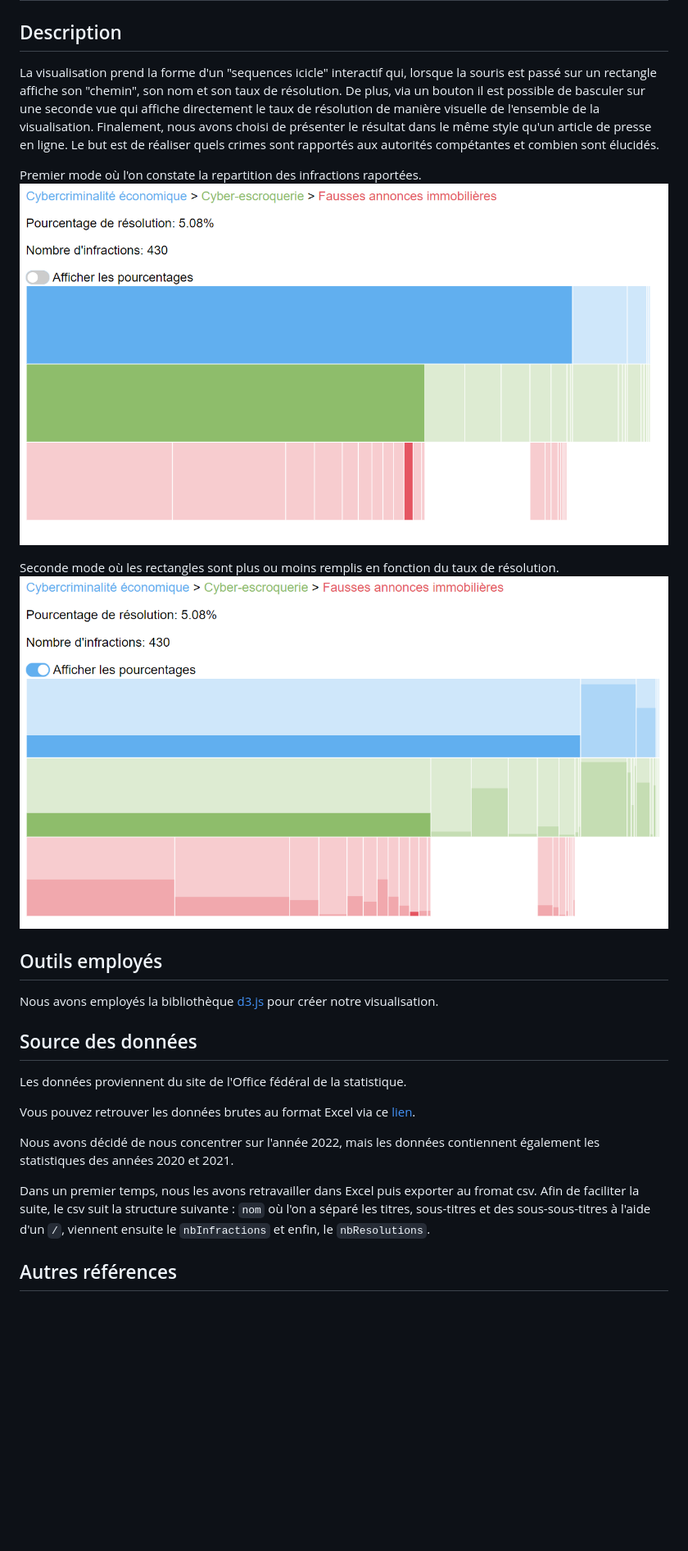
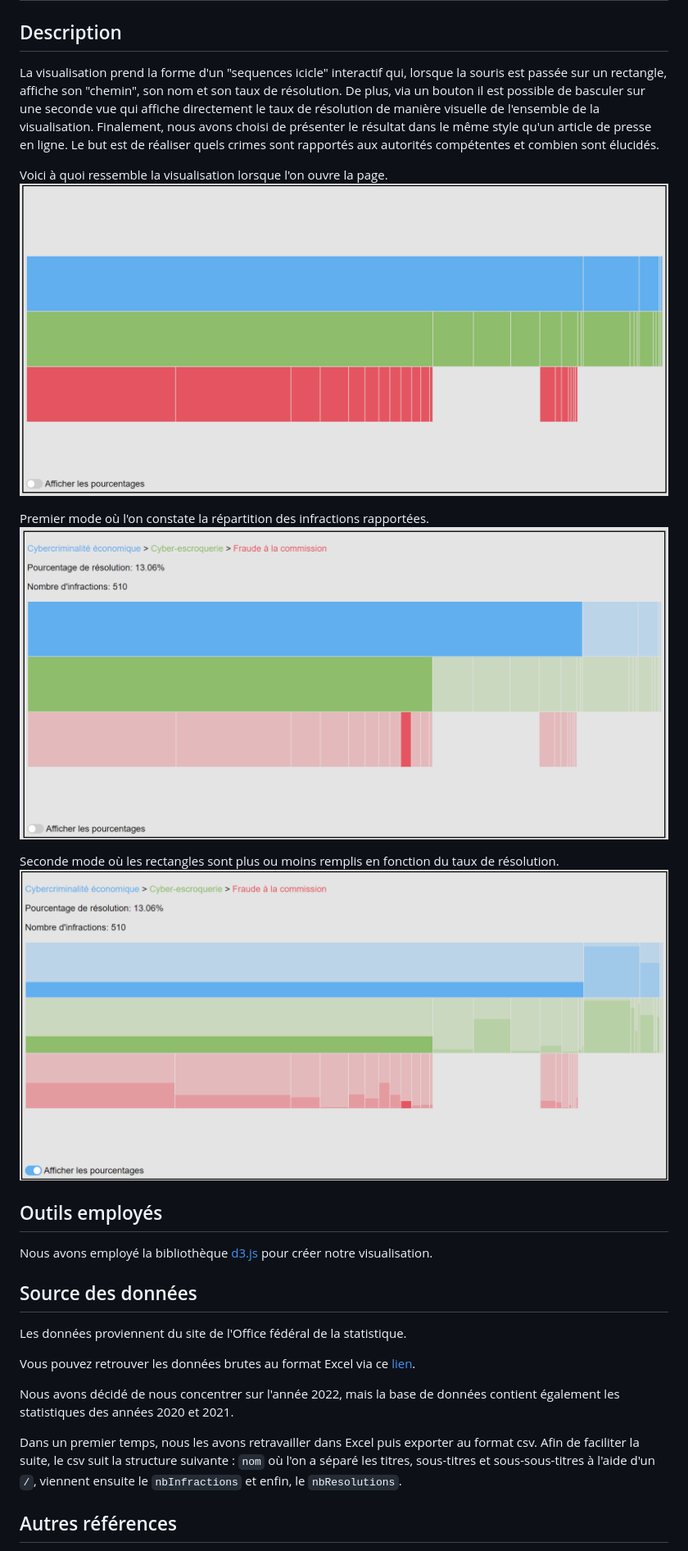
Before and after one commit to mrtnrf/CriminaliteNumerique22, a Markdown page: README.md, the part around the change printed below. Shown: that part at 82% size. Drawn GitHub-style; pictures changed too: img/visu0.png (added), img/visu1.png, img/visu2.png; blank space fills up the shorter version.

Commit message:
Correction du readme et des commentaires
Co-authored-by: Julie Jeanneret <julie.jeanneret17@gmail.com>

```diff
--- a/README.md
+++ b/README.md
@@ -2,9 +2,12 @@
 
 ## Description
 
-La visualisation prend la forme d'un "sequences icicle" interactif qui, lorsque la souris est passé sur un rectangle affiche son "chemin", son nom et son taux de résolution. De plus, via un bouton il est possible de basculer sur une seconde vue qui affiche directement le taux de résolution de manière visuelle de l'ensemble de la visualisation. Finalement, nous avons choisi de présenter le résultat dans le même style qu'un article de presse en ligne. Le but est de réaliser quels crimes sont rapportés aux autorités compétantes et combien sont élucidés.
+La visualisation prend la forme d'un "sequences icicle" interactif qui, lorsque la souris est passée sur un rectangle, affiche son "chemin", son nom et son taux de résolution. De plus, via un bouton il est possible de basculer sur une seconde vue qui affiche directement le taux de résolution de manière visuelle de l'ensemble de la visualisation. Finalement, nous avons choisi de présenter le résultat dans le même style qu'un article de presse en ligne. Le but est de réaliser quels crimes sont rapportés aux autorités compétentes et combien sont élucidés.
 
-Premier mode où l'on constate la repartition des infractions raportées.
+Voici à quoi ressemble la visualisation lorsque l'on ouvre la page.
+![Visualisation 1](img/visu0.png)
+
+Premier mode où l'on constate la répartition des infractions rapportées.
 ![Visualisation 1](img/visu1.png)
 
 Seconde mode où les rectangles sont plus ou moins remplis en fonction du taux de résolution.
@@ -12,7 +15,7 @@ Seconde mode où les rectangles sont plus ou moins remplis en fonction du taux d
 
 ## Outils employés
 
-Nous avons employés la bibliothèque [d3.js](https://d3js.org/) pour créer notre visualisation.
+Nous avons employé la bibliothèque [d3.js](https://d3js.org/) pour créer notre visualisation.
 
 ## Source des données
 
@@ -20,9 +23,9 @@ Les données proviennent du site de l'Office fédéral de la statistique.
 
 Vous pouvez retrouver les données brutes au format Excel via ce [lien](https://www.bfs.admin.ch/bfs/fr/home/statistiques/criminalite-droit-penal/police/criminalite-numerique.assetdetail.24368414.html).
 
-Nous avons décidé de nous concentrer sur l'année 2022, mais les données contiennent également les statistiques des années 2020 et 2021.
+Nous avons décidé de nous concentrer sur l'année 2022, mais la base de données contient également les statistiques des années 2020 et 2021.
 
-Dans un premier temps, nous les avons retravailler dans Excel puis exporter au fromat csv. Afin de faciliter la suite, le csv suit la structure suivante : <code>nom</code> où l'on a séparé les titres, sous-titres et des sous-sous-titres à l'aide d'un <code>/</code>, viennent ensuite le <code>nbInfractions</code> et enfin, le <code>nbResolutions</code>.
+Dans un premier temps, nous les avons retravailler dans Excel puis exporter au format csv. Afin de faciliter la suite, le csv suit la structure suivante : <code>nom</code> où l'on a séparé les titres, sous-titres et sous-sous-titres à l'aide d'un <code>/</code>, viennent ensuite le <code>nbInfractions</code> et enfin, le <code>nbResolutions</code>.
 
 ## Autres références
 
```
Also changed, not shown: other parts of README.md (+3 -3 lines), 1 other file.
